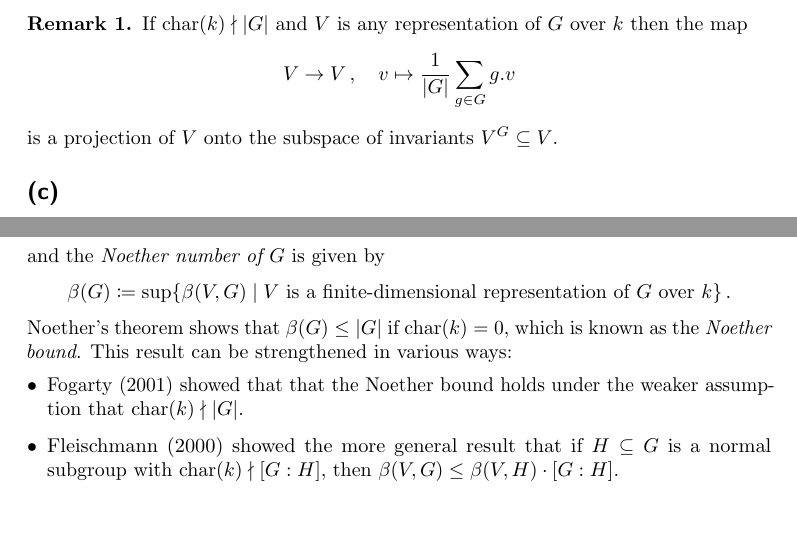
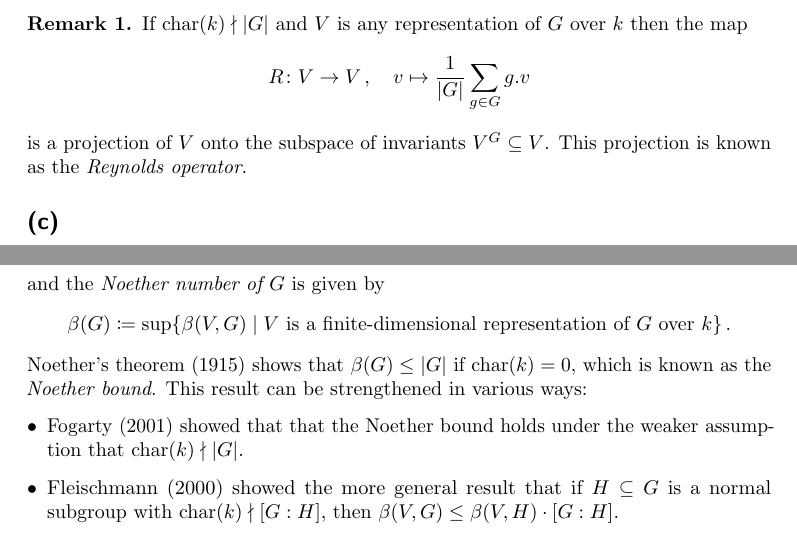
Before and after one commit to cionx/algebra-2-tutorial-ws1819, a LaTeX document (sheet_06/sheet_06.tex, which reads sheet_06/exercise_1.tex): two parts of pages 2 and 3 of 6, joined at a grey line, cut so that both start at the same text. Compiled offline with pdfLaTeX.

Commit message:
Small changed to sheet 6.

```diff
--- a/sheet_06/exercise_1.tex
+++ b/sheet_06/exercise_1.tex
@@ -54,12 +54,14 @@ But with~$f = \sum_{\mu} a_\mu x^\mu$ it also holds that
 \begin{remark}
   If~$\ringchar(k) \nmid \card{G}$ and~$V$ is any representation of~$G$ over~$k$ then the map
   \[
-            V
+            R
+    \colon  V
     \to     V \,,
     \quad   v
     \mapsto \frac{1}{\card{G}} \sum_{g \in G} g.v
   \]
   is a projection of~$V$ onto the subspace of invariants~$V^G \subseteq V$.
+  This projection is known as the \emph{Reynolds operator}.
 \end{remark}
 
 
@@ -142,7 +144,7 @@ The factor~$C_\mu$ is invertible in~$k$, hence every~$J_\mu$ is a~\dash{$k$}{pol
       \text{$V$ is a {\fd} representation of~$G$ over~$k$}
     \} \,.
   \]
-  Noether’s theorem shows that~$\beta(G) \leq |G|$ if~$\ringchar(k) = 0$, which is known as the \emph{Noether bound}.
+  Noether’s theorem (1915) shows that~$\beta(G) \leq |G|$ if~$\ringchar(k) = 0$, which is known as the \emph{Noether bound}.
   This result can be strengthened in various ways:
   \begin{itemize}
     \item
```
Also changed, not shown: sheet_06/sheet_06.pdf.
